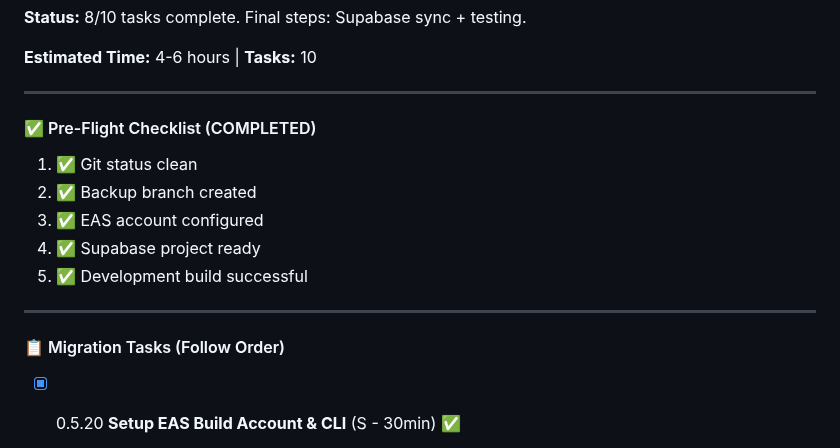
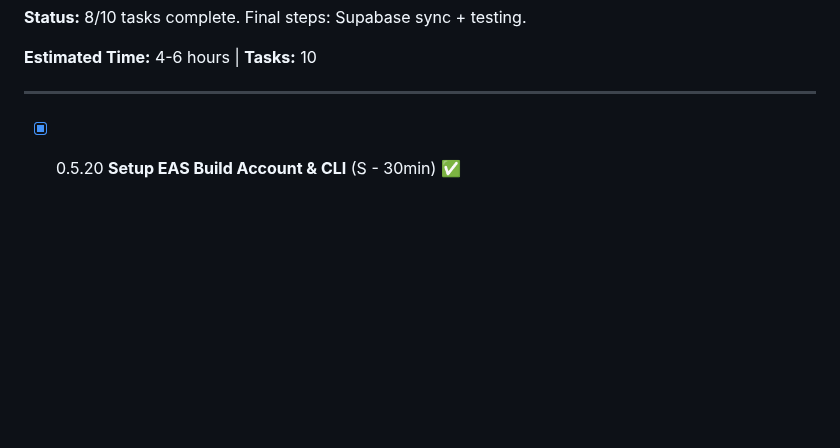
Before and after one commit to Kamaiko/Fitness-Tracker-App, a Markdown page: docs/TASKS.md, the part around the change. GitHub-like rendering; blank space fills up the shorter version.

```diff
--- a/docs/TASKS.md
+++ b/docs/TASKS.md
@@ -169,18 +169,6 @@ Phase 6: Polish & Launch (0/9 tasks)
 **Estimated Time:** 4-6 hours | **Tasks:** 10
 
 ---
-
-#### ✅ Pre-Flight Checklist (COMPLETED)
-
-1. ✅ Git status clean
-2. ✅ Backup branch created
-3. ✅ EAS account configured
-4. ✅ Supabase project ready
-5. ✅ Development build successful
-
----
-
-#### 📋 Migration Tasks (Follow Order)
 
 - [x] 0.5.20 **Setup EAS Build Account & CLI** (S - 30min) ✅
   - EAS account configured, CLI installed, project linked
```
